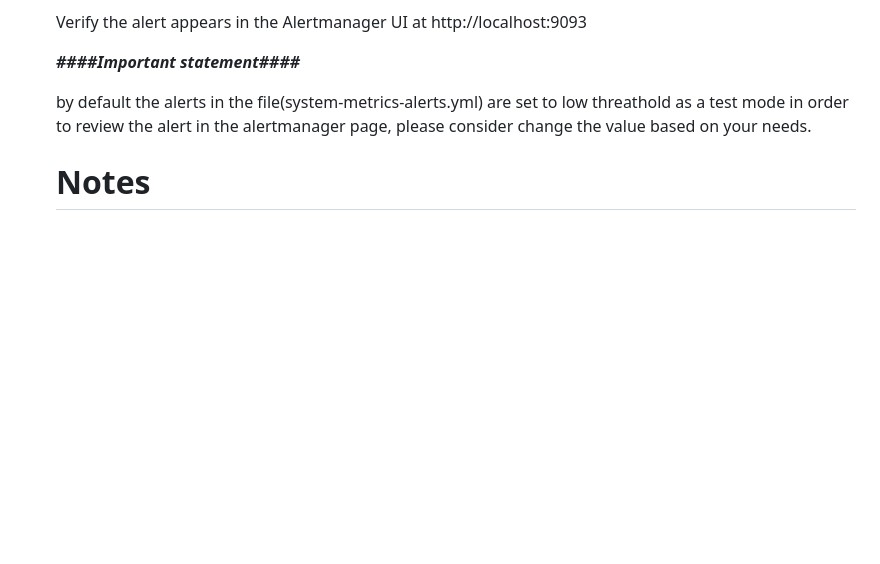
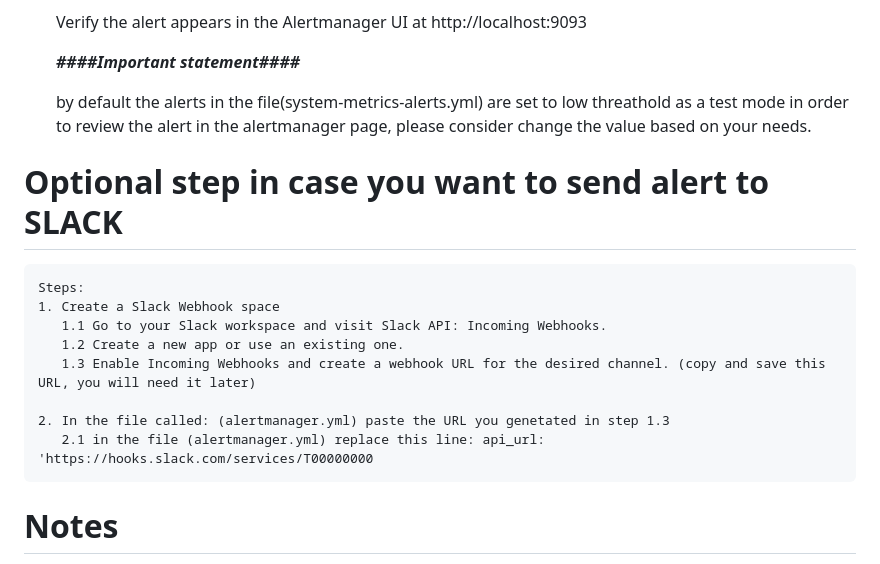
Before and after one commit to Luismd2025/MonitoringCPU-RAM-NET, a Markdown page: README.md, the part around the change. GitHub-like rendering; blank space fills up the shorter version.

```diff
--- a/README.md
+++ b/README.md
@@ -177,6 +177,21 @@ helm upgrade --install promegralert-stack prometheus-community/kube-prometheus-s
 
    by default the alerts in the file(system-metrics-alerts.yml) are set to low threathold as a test mode in order to review the alert in the alertmanager page, please consider change the value based on your needs.
 
+
+#  Optional step in case you want to send alert to SLACK
+
+    Steps:
+    1. Create a Slack Webhook space
+       1.1 Go to your Slack workspace and visit Slack API: Incoming Webhooks.
+       1.2 Create a new app or use an existing one.
+       1.3 Enable Incoming Webhooks and create a webhook URL for the desired channel. (copy and save this URL, you will need it later)
+
+    2. In the file called: (alertmanager.yml) paste the URL you genetated in step 1.3
+       2.1 in the file (alertmanager.yml) replace this line: api_url: 'https://hooks.slack.com/services/T00000000
+
+
+
+
    # Notes
 
  - The # (ISSUES) # segment tab in this repository contains all the steps from 0 to the end with issues and steps during the process of this project creation, this can be used as a guide in case it is needed
```
